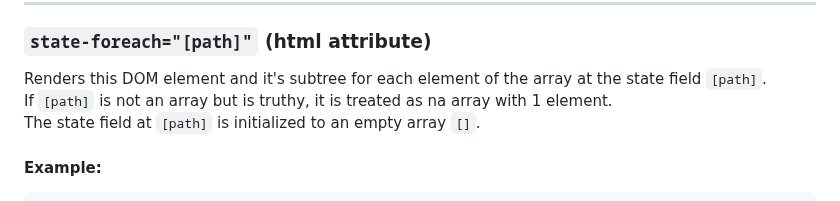
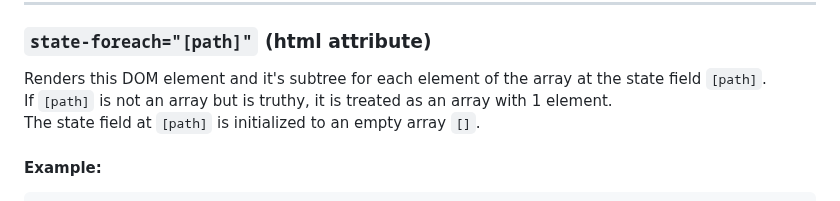
Before and after one commit to rivierasolutions/state.js, a Markdown page: README.md, the part around the change. Rendered like a GitHub page.

Commit message:
Continued work on README.md

```diff
--- a/README.md
+++ b/README.md
@@ -200,7 +200,7 @@ Conversely, this placeholder element's content is unwrapped when `[path]` evalua
 ### `state-foreach="[path]"` (html attribute)
 
 Renders this DOM element and it's subtree for each element of the array at the state field `[path]`.
-If `[path]` is not an array but is truthy, it is treated as na array with 1 element.
+If `[path]` is not an array but is truthy, it is treated as an array with 1 element.
 The state field at `[path]` is initialized to an empty array `[]`.
 
 #### Example:
```
